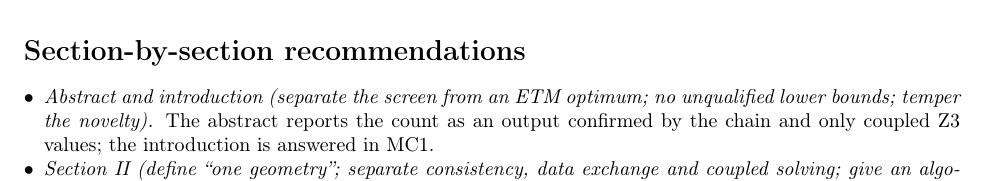
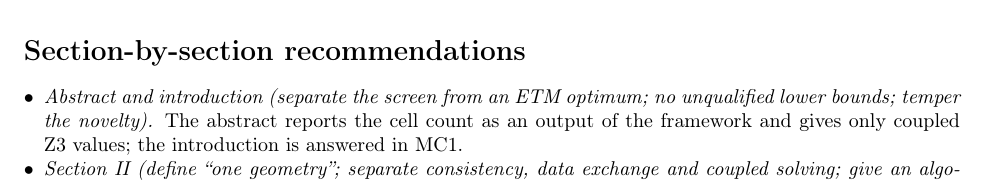
Before and after one commit to sabdel29/HVR_OPT, a LaTeX document (manuscript_v2/response/response_to_reviewer.tex): part of page 8 of 10, cut so that both start at the same text. Compiled offline with pdfLaTeX.

Commit message:
Response letter: abstract reply states only what the abstract does
Co-Authored-By: Claude Opus 5.5 <noreply@anthropic.com>

```diff
--- a/manuscript_v2/response/response_to_reviewer.tex
+++ b/manuscript_v2/response/response_to_reviewer.tex
@@ -559,8 +559,8 @@ fails that limit. ``Infeasible'' now means only that a limit fails.
 \section*{Section-by-section recommendations}
 \begin{itemize}
 \item \emph{Abstract and introduction (separate the screen from an ETM optimum; no unqualified
-lower bounds; temper the novelty).} The abstract reports the count as an output confirmed by the
-chain and only coupled Z3 values; the introduction is answered in MC1.
+lower bounds; temper the novelty).} The abstract reports the cell count as an output of the
+framework and gives only coupled Z3 values; the introduction is answered in MC1.
 \item \emph{Section~II (define ``one geometry''; separate consistency, data exchange and coupled
 solving; give an algorithm).} Section~\ref{sec:fw-stages} defines one geometry operationally,
 Section~\ref{sec:fw-coupling} the coupling classes, and Fig.~\ref{fig:algorithm} the algorithm with
```
